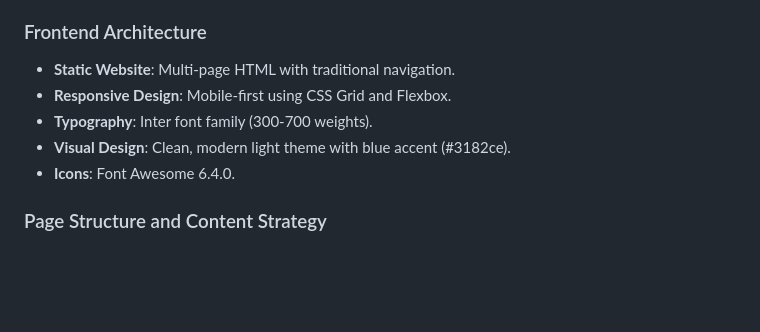
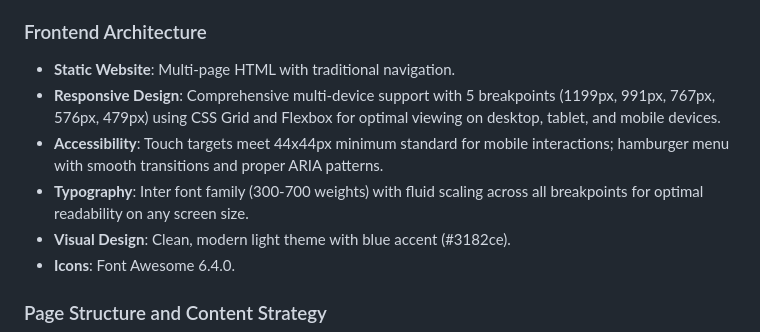
Before and after one commit to crishaupt/nanny-ai, a Markdown page: replit.md, the part around the change. Drawn GitHub-style; blank space fills up the shorter version.

Commit message:
Enhance website's responsiveness for optimal viewing across all devices
Update replit.md to detail comprehensive multi-device support with 5 breakpoints, touch targets meeting 44x44px minimum, and fluid typography scaling.

Replit-Commit-Author: Agent
Replit-Commit-Session-Id: 37e0e342-2c58-4d68-96c4-35a265b72c5f
Replit-Commit-Checkpoint-Type: full_checkpoint
Replit-Commit-Screenshot-Url: https://storage.googleapis.com/screenshot-production-us-central1/aaf8dedf-81b7-4c04-ab0e-2da1c65a1c8e/37e0e342-2c58-4d68-96c4-35a265b72c5f/FvNeq3M

```diff
--- a/replit.md
+++ b/replit.md
@@ -21,8 +21,9 @@ Nanny-AI is positioned as an **Intelligent Business Orchestrator** that humanize
 
 ### Frontend Architecture
 -   **Static Website**: Multi-page HTML with traditional navigation.
--   **Responsive Design**: Mobile-first using CSS Grid and Flexbox.
--   **Typography**: Inter font family (300-700 weights).
+-   **Responsive Design**: Comprehensive multi-device support with 5 breakpoints (1199px, 991px, 767px, 576px, 479px) using CSS Grid and Flexbox for optimal viewing on desktop, tablet, and mobile devices.
+-   **Accessibility**: Touch targets meet 44x44px minimum standard for mobile interactions; hamburger menu with smooth transitions and proper ARIA patterns.
+-   **Typography**: Inter font family (300-700 weights) with fluid scaling across all breakpoints for optimal readability on any screen size.
 -   **Visual Design**: Clean, modern light theme with blue accent (#3182ce).
 -   **Icons**: Font Awesome 6.4.0.
 
```
